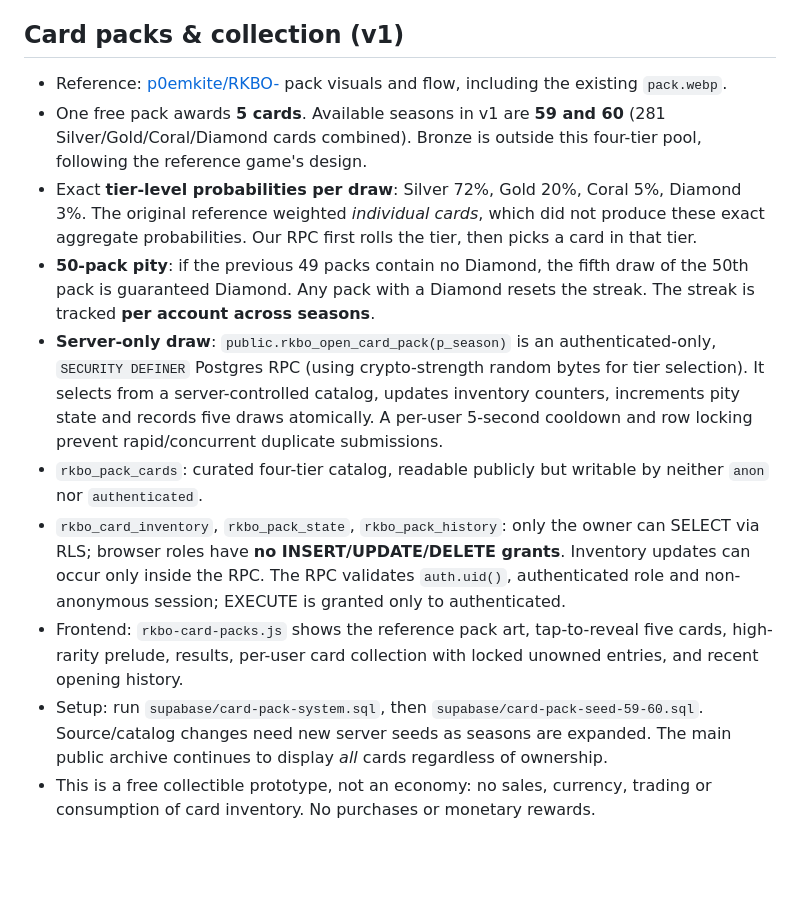
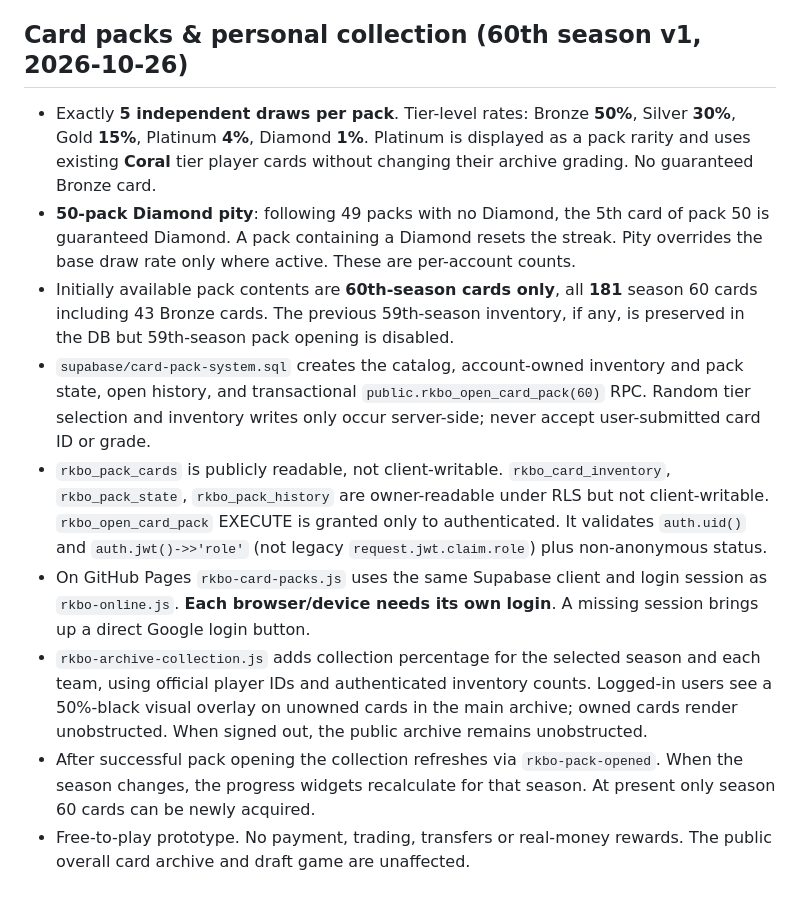
Before and after one commit to p0emkite/RKBO_Draft_and_CardArchive, a Markdown page: supabase/README.md, the part around the change. GitHub-like rendering; blank space fills up the shorter version.

Commit message:
Document 50/30/15/4/1 pack odds, season 60 collection and OAuth fix

```diff
--- a/supabase/README.md
+++ b/supabase/README.md
@@ -80,14 +80,13 @@ Limitation: in v1 the browser shuffles random offers; the server does not know w
 - Edge Function `draft-submit` remains the sole path for posting *public* leaderboard results, with server-side OVR and native-position validation.
 
 
-## Card packs & collection (v1)
-- Reference: [p0emkite/RKBO-](https://github.com/p0emkite/RKBO-) pack visuals and flow, including the existing `pack.webp`.
-- One free pack awards **5 cards**. Available seasons in v1 are **59 and 60** (281 Silver/Gold/Coral/Diamond cards combined). Bronze is outside this four-tier pool, following the reference game's design.
-- Exact **tier-level probabilities per draw**: Silver 72%, Gold 20%, Coral 5%, Diamond 3%. The original reference weighted *individual cards*, which did not produce these exact aggregate probabilities. Our RPC first rolls the tier, then picks a card in that tier.
-- **50-pack pity**: if the previous 49 packs contain no Diamond, the fifth draw of the 50th pack is guaranteed Diamond. Any pack with a Diamond resets the streak. The streak is tracked **per account across seasons**.
-- **Server-only draw**: `public.rkbo_open_card_pack(p_season)` is an authenticated-only, `SECURITY DEFINER` Postgres RPC (using crypto-strength random bytes for tier selection). It selects from a server-controlled catalog, updates inventory counters, increments pity state and records five draws atomically. A per-user 5-second cooldown and row locking prevent rapid/concurrent duplicate submissions.
-- `rkbo_pack_cards`: curated four-tier catalog, readable publicly but writable by neither `anon` nor `authenticated`.
-- `rkbo_card_inventory`, `rkbo_pack_state`, `rkbo_pack_history`: only the owner can SELECT via RLS; browser roles have **no INSERT/UPDATE/DELETE grants**. Inventory updates can occur only inside the RPC. The RPC validates `auth.uid()`, authenticated role and non-anonymous session; EXECUTE is granted only to authenticated.
-- Frontend: `rkbo-card-packs.js` shows the reference pack art, tap-to-reveal five cards, high-rarity prelude, results, per-user card collection with locked unowned entries, and recent opening history.
-- Setup: run `supabase/card-pack-system.sql`, then `supabase/card-pack-seed-59-60.sql`. Source/catalog changes need new server seeds as seasons are expanded. The main public archive continues to display *all* cards regardless of ownership.
-- This is a free collectible prototype, not an economy: no sales, currency, trading or consumption of card inventory. No purchases or monetary rewards.
+## Card packs & personal collection (60th season v1, 2026-10-26)
+- Exactly **5 independent draws per pack**. Tier-level rates: Bronze **50%**, Silver **30%**, Gold **15%**, Platinum **4%**, Diamond **1%**. Platinum is displayed as a pack rarity and uses existing **Coral** tier player cards without changing their archive grading. No guaranteed Bronze card.
+- **50-pack Diamond pity**: following 49 packs with no Diamond, the 5th card of pack 50 is guaranteed Diamond. A pack containing a Diamond resets the streak. Pity overrides the base draw rate only where active. These are per-account counts.
+- Initially available pack contents are **60th-season cards only**, all **181** season 60 cards including 43 Bronze cards. The previous 59th-season inventory, if any, is preserved in the DB but 59th-season pack opening is disabled.
+- `supabase/card-pack-system.sql` creates the catalog, account-owned inventory and pack state, open history, and transactional `public.rkbo_open_card_pack(60)` RPC. Random tier selection and inventory writes only occur server-side; never accept user-submitted card ID or grade.
+- `rkbo_pack_cards` is publicly readable, not client-writable. `rkbo_card_inventory`, `rkbo_pack_state`, `rkbo_pack_history` are owner-readable under RLS but not client-writable. `rkbo_open_card_pack` EXECUTE is granted only to authenticated. It validates `auth.uid()` and `auth.jwt()->>'role'` (not legacy `request.jwt.claim.role`) plus non-anonymous status.
+- On GitHub Pages `rkbo-card-packs.js` uses the same Supabase client and login session as `rkbo-online.js`. **Each browser/device needs its own login**. A missing session brings up a direct Google login button.
+- `rkbo-archive-collection.js` adds collection percentage for the selected season and each team, using official player IDs and authenticated inventory counts. Logged-in users see a 50%-black visual overlay on unowned cards in the main archive; owned cards render unobstructed. When signed out, the public archive remains unobstructed.
+- After successful pack opening the collection refreshes via `rkbo-pack-opened`. When the season changes, the progress widgets recalculate for that season. At present only season 60 cards can be newly acquired.
+- Free-to-play prototype. No payment, trading, transfers or real-money rewards. The public overall card archive and draft game are unaffected.
```
